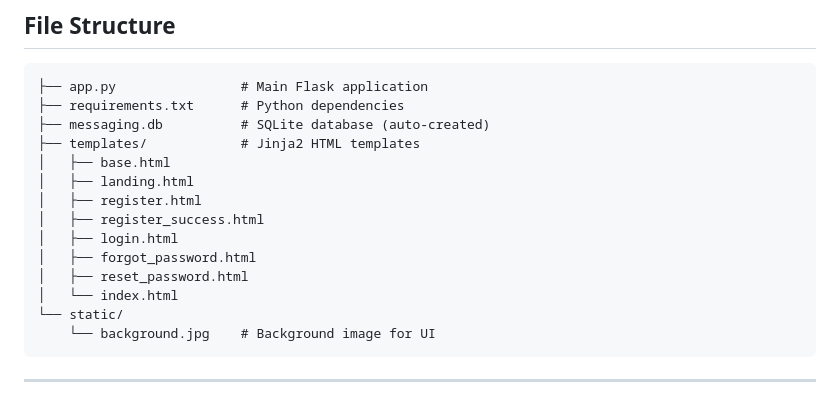
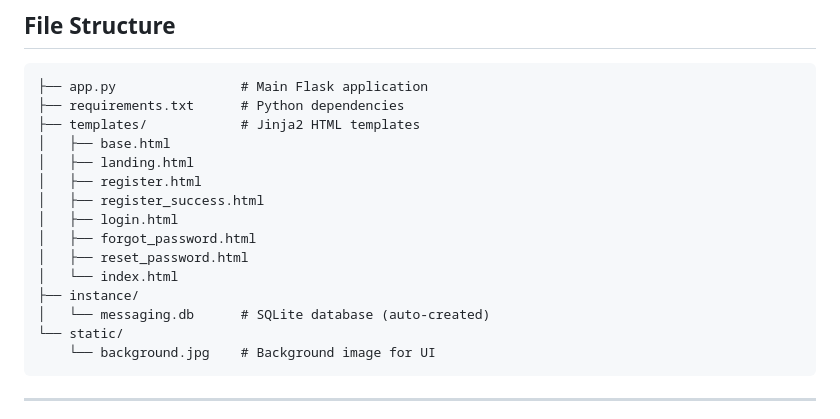
Before and after one commit to daredevilx616/RSA-ChatApp, a Markdown page: README.md, the part around the change. GitHub-like rendering.

Commit message:
update3.0

````diff
--- a/README.md
+++ b/README.md
@@ -92,7 +92,6 @@ Open your browser at `http://127.0.0.1:5000`.
 ```text
 ├── app.py                # Main Flask application
 ├── requirements.txt      # Python dependencies
-├── messaging.db          # SQLite database (auto-created)
 ├── templates/            # Jinja2 HTML templates
 │   ├── base.html
 │   ├── landing.html
@@ -102,6 +101,8 @@ Open your browser at `http://127.0.0.1:5000`.
 │   ├── forgot_password.html
 │   ├── reset_password.html
 │   └── index.html
+├── instance/
+│   └── messaging.db      # SQLite database (auto-created)
 └── static/
     └── background.jpg    # Background image for UI
 ```
````
